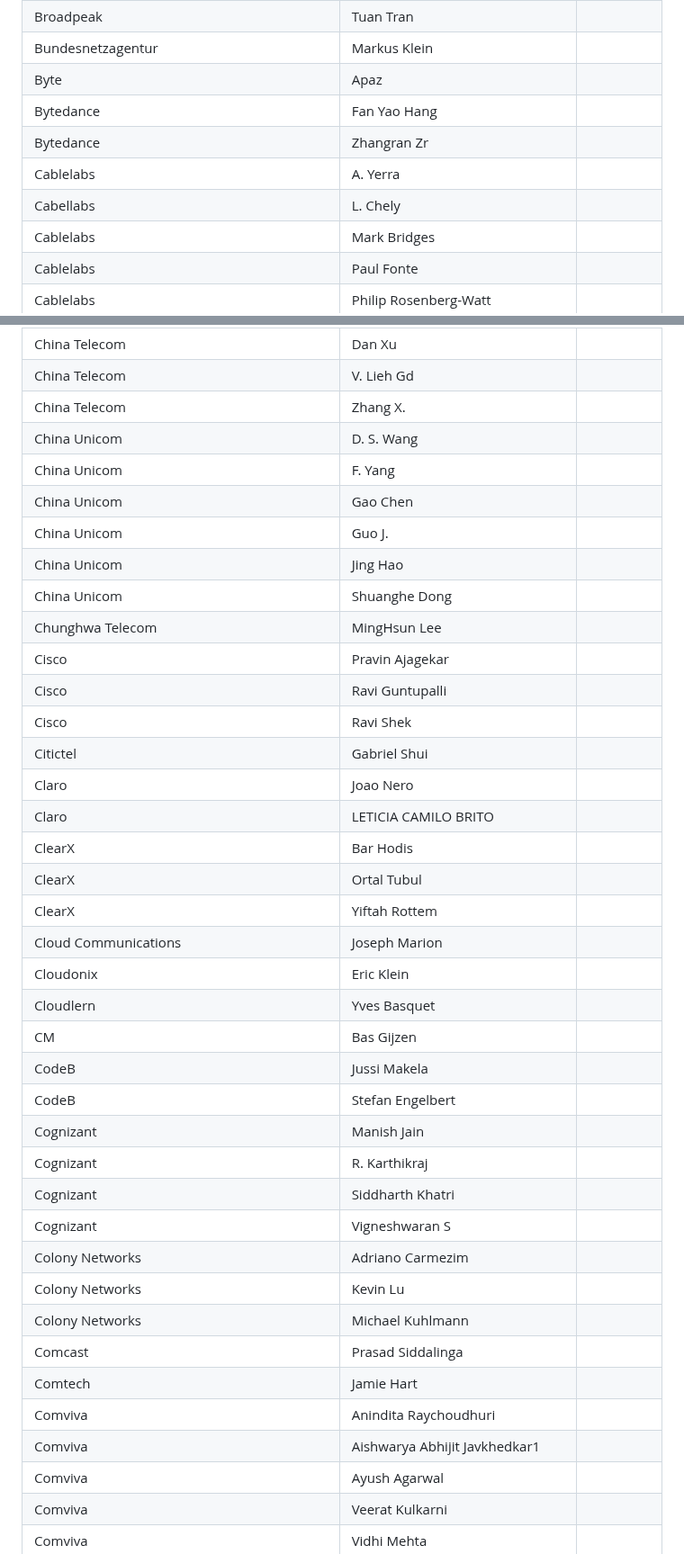
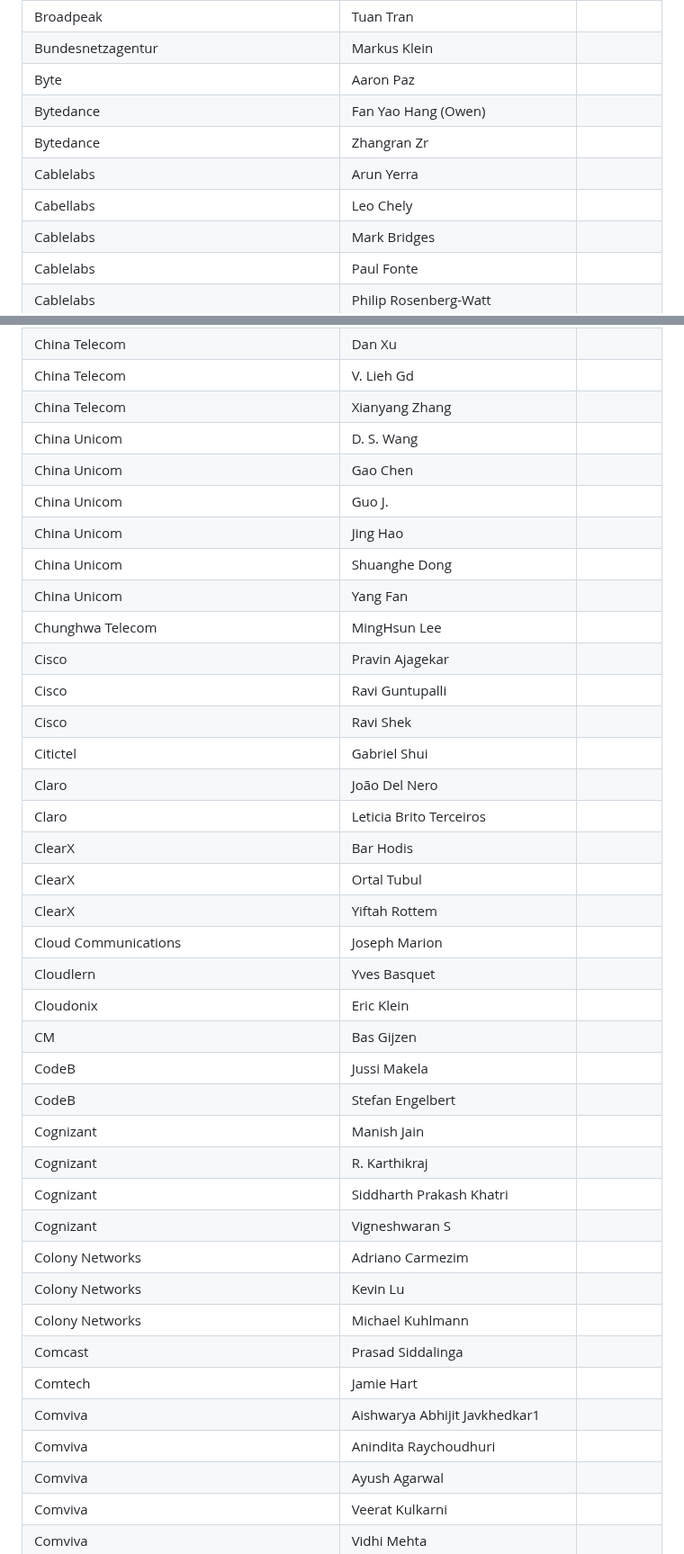
Before and after one commit to camaraproject/Governance, a Markdown page: PARTICIPANTS.MD, 2 parts joined by grey strips. Shown at 90% size. Rendered like a GitHub page.

```diff
--- a/PARTICIPANTS.MD
+++ b/PARTICIPANTS.MD
@@ -105,11 +104,11 @@
 | Broadpeak | Guillaume Bichot ||
 | Broadpeak | Tuan Tran ||
 | Bundesnetzagentur | Markus Klein ||
-| Byte | Apaz ||
-| Bytedance | Fan Yao Hang ||
+| Byte | Aaron Paz ||
+| Bytedance | Fan Yao Hang (Owen) ||
 | Bytedance | Zhangran Zr ||
-| Cablelabs | A. Yerra ||
-| Cabellabs | L. Chely ||
+| Cablelabs | Arun Yerra ||
+| Cabellabs | Leo Chely ||
 | Cablelabs | Mark Bridges ||
 | Cablelabs | Paul Fonte ||
 | Cablelabs | Philip Rosenberg-Watt ||
@@ -138,40 +137,40 @@
 | China Mobile | Qian Ze Bin ||
 | China Telecom | Dan Xu ||
 | China Telecom | V. Lieh Gd ||
-| China Telecom | Zhang X. ||
+| China Telecom | Xianyang Zhang ||
 | China Unicom | D. S. Wang ||
-| China Unicom | F. Yang ||
 | China Unicom | Gao Chen ||
 | China Unicom | Guo J. ||
 | China Unicom | Jing Hao ||
 | China Unicom | Shuanghe Dong ||
+| China Unicom | Yang Fan ||
 | Chunghwa Telecom | MingHsun Lee ||
 | Cisco | Pravin Ajagekar ||
 | Cisco | Ravi Guntupalli ||
 | Cisco | Ravi Shek ||
 | Citictel | Gabriel Shui ||
-| Claro | Joao Nero ||
-| Claro | LETICIA CAMILO BRITO ||
+| Claro | João Del Nero ||
+| Claro | Leticia Brito Terceiros ||
 | ClearX | Bar Hodis ||
 | ClearX | Ortal Tubul ||
 | ClearX | Yiftah Rottem ||
 | Cloud Communications | Joseph Marion ||
+| Cloudlern | Yves Basquet ||
 | Cloudonix | Eric Klein ||
-| Cloudlern | Yves Basquet ||
 | CM | Bas Gijzen ||
 | CodeB | Jussi Makela ||
 | CodeB | Stefan Engelbert ||
 | Cognizant | Manish Jain ||
 | Cognizant | R. Karthikraj ||
-| Cognizant | Siddharth Khatri ||
+| Cognizant | Siddharth Prakash Khatri ||
 | Cognizant | Vigneshwaran S ||
 | Colony Networks | Adriano Carmezim ||
 | Colony Networks | Kevin Lu ||
 | Colony Networks | Michael Kuhlmann ||
 | Comcast | Prasad Siddalinga ||
 | Comtech | Jamie Hart ||
+| Comviva | Aishwarya Abhijit Javkhedkar1 ||
 | Comviva | Anindita Raychoudhuri ||
-| Comviva | Aishwarya Abhijit Javkhedkar1 ||
 | Comviva | Ayush Agarwal ||
 | Comviva | Veerat Kulkarni ||
 | Comviva | Vidhi Mehta ||
```
Also changed, not shown: other parts of PARTICIPANTS.MD (+2 -3 lines).
